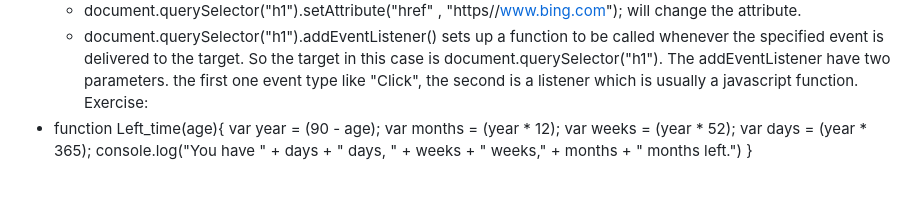
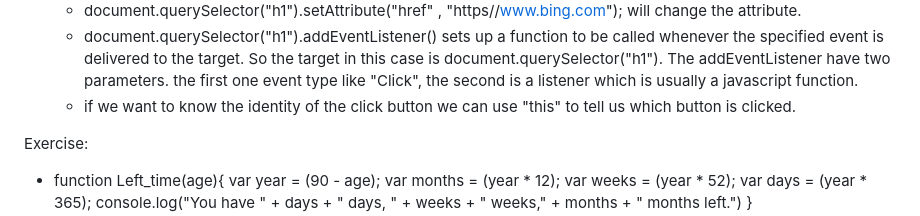
Before and after one commit to 7budi/Web_Development-Notes, a Markdown page: JS.md, the part around the change. Rendered like a GitHub page; blank space fills up the shorter version.

Commit message:
New note

```diff
--- a/JS.md
+++ b/JS.md
@@ -70,6 +70,9 @@
 	- document.querySelector("h1").getAttribute("href"); will give back the content.
 	- document.querySelector("h1").setAttribute("href" , "https//www.bing.com"); will change the attribute.
 	- document.querySelector("h1").addEventListener() sets up a function to be called whenever the specified event is delivered to the target. So the target in this case is document.querySelector("h1"). The addEventListener have two parameters. the first one event type like "Click", the second is a listener which is usually a javascript function.
+	- if we want to know the identity of the click button we can use "this" to tell us which button is clicked.
+
+
 Exercise:
 - function Left_time(age){
   var year = (90 - age);
```
